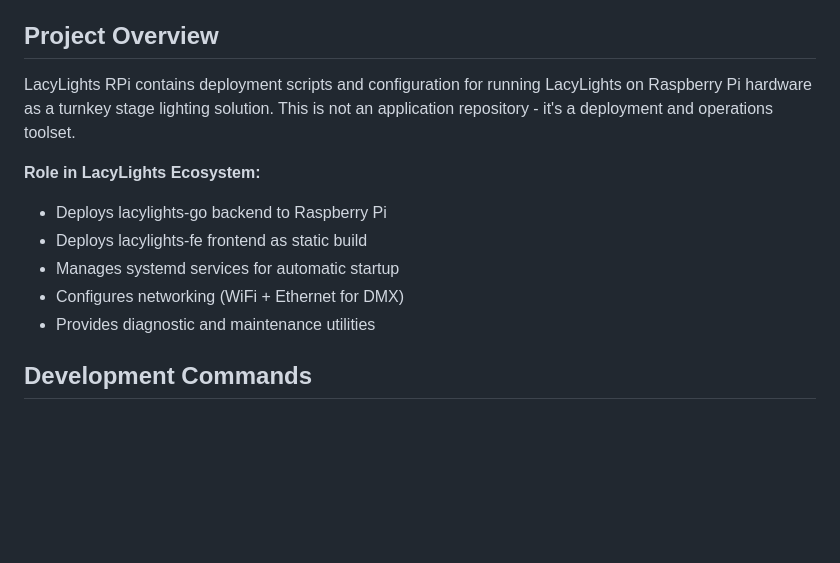
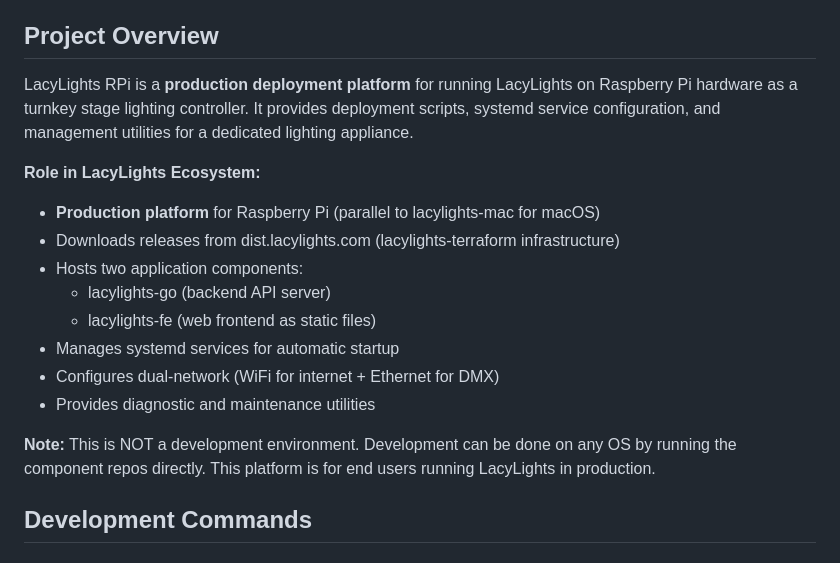
Before and after one commit to bbernstein/lacylights-rpi, a Markdown page: CLAUDE.md, the part around the change. GitHub-like rendering; blank space fills up the shorter version.

Commit message:
docs: Clarify production deployment platform role
Update documentation to emphasize that lacylights-rpi is:
- A PRODUCTION DEPLOYMENT PLATFORM (parallel to lacylights-mac)
- NOT a development environment
- Downloads releases from dist.lacylights.com
- Hosts frontend + backend (not MCP)

Updates:
- Project Overview: Production platform emphasis
- Role description: Parallel to lacylights-mac for macOS

Co-Authored-By: Claude Opus 4.5 <noreply@anthropic.com>

```diff
--- a/CLAUDE.md
+++ b/CLAUDE.md
@@ -4,14 +4,19 @@ This file provides guidance to Claude Code when working with code in this reposi
 
 ## Project Overview
 
-LacyLights RPi contains deployment scripts and configuration for running LacyLights on Raspberry Pi hardware as a turnkey stage lighting solution. This is not an application repository - it's a deployment and operations toolset.
+LacyLights RPi is a **production deployment platform** for running LacyLights on Raspberry Pi hardware as a turnkey stage lighting controller. It provides deployment scripts, systemd service configuration, and management utilities for a dedicated lighting appliance.
 
 **Role in LacyLights Ecosystem:**
-- Deploys lacylights-go backend to Raspberry Pi
-- Deploys lacylights-fe frontend as static build
+- **Production platform** for Raspberry Pi (parallel to lacylights-mac for macOS)
+- Downloads releases from dist.lacylights.com (lacylights-terraform infrastructure)
+- Hosts two application components:
+  - lacylights-go (backend API server)
+  - lacylights-fe (web frontend as static files)
 - Manages systemd services for automatic startup
-- Configures networking (WiFi + Ethernet for DMX)
+- Configures dual-network (WiFi for internet + Ethernet for DMX)
 - Provides diagnostic and maintenance utilities
+
+**Note:** This is NOT a development environment. Development can be done on any OS by running the component repos directly. This platform is for end users running LacyLights in production.
 
 ## Development Commands
 
```
